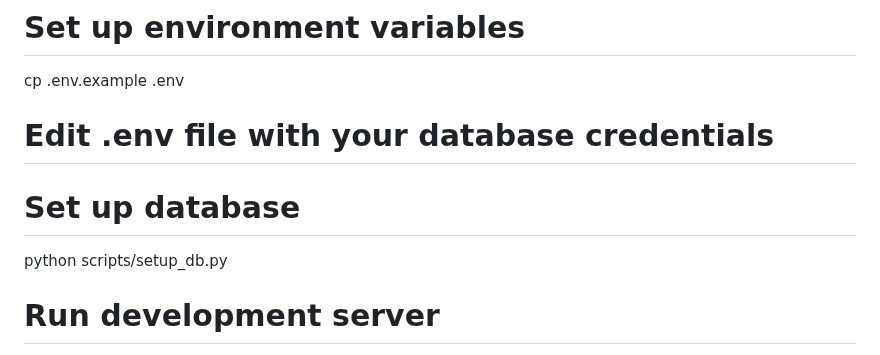
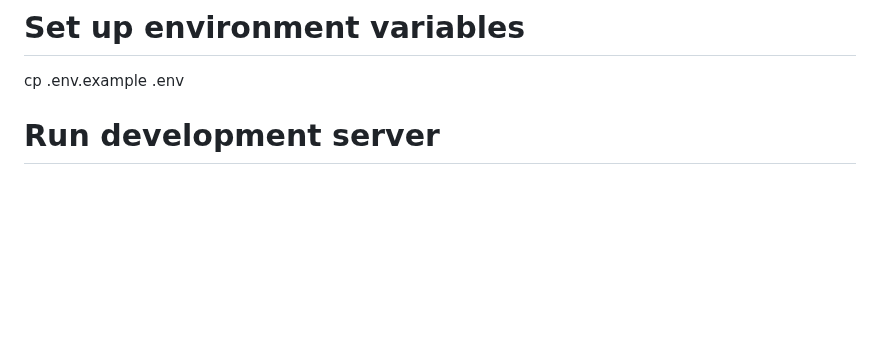
Before and after one commit to Intell-org23/SP105-AIML-Explainer, a Markdown page: README.md, the part around the change. Drawn GitHub-style; blank space fills up the shorter version.

Commit message:
Update README to simplify setup instructions
Removed instructions for editing the .env file and setting up the database.

```diff
--- a/README.md
+++ b/README.md
@@ -54,10 +54,6 @@ pip install -r requirements.txt
 
 # Set up environment variables
 cp .env.example .env
-# Edit .env file with your database credentials
-
-# Set up database
-python scripts/setup_db.py
 
 # Run development server
 python src/app.py
```
